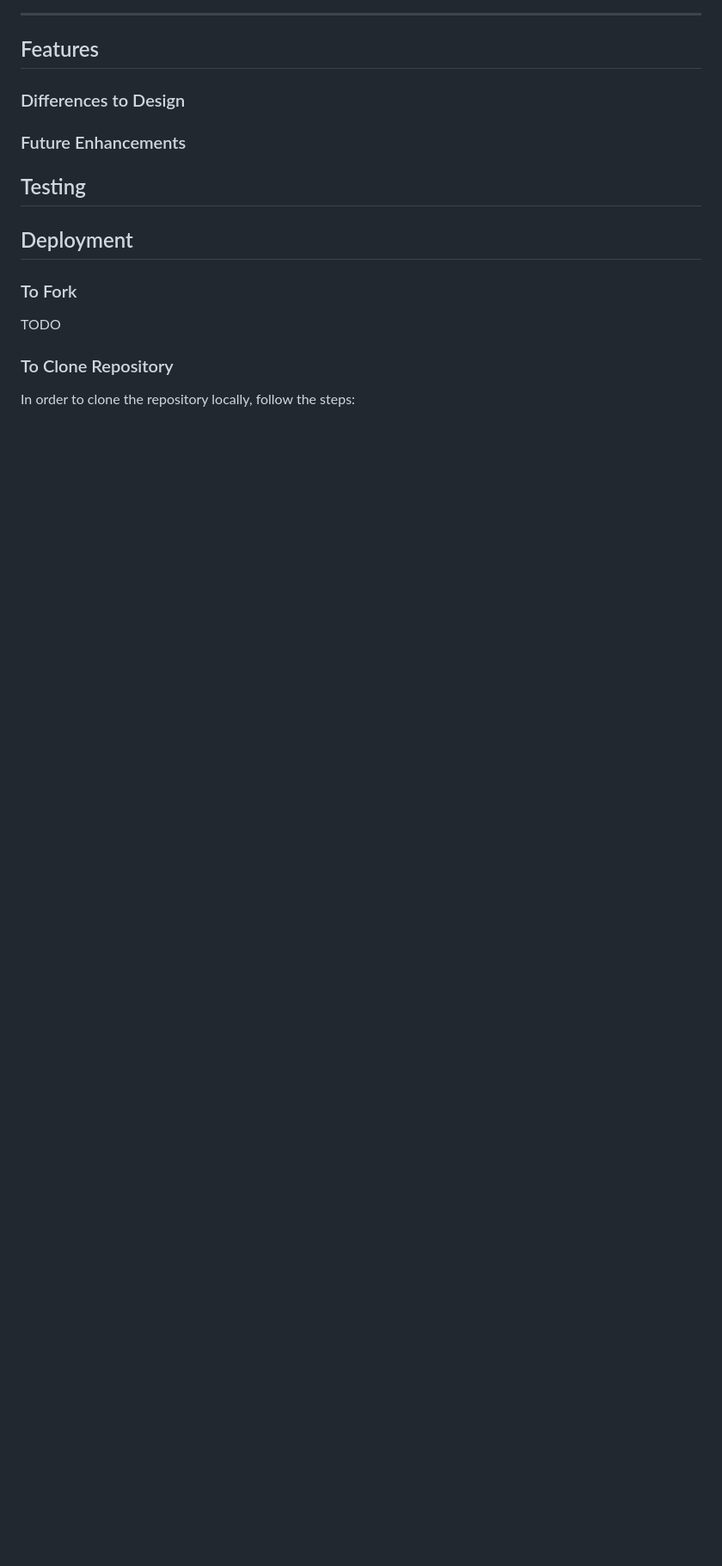
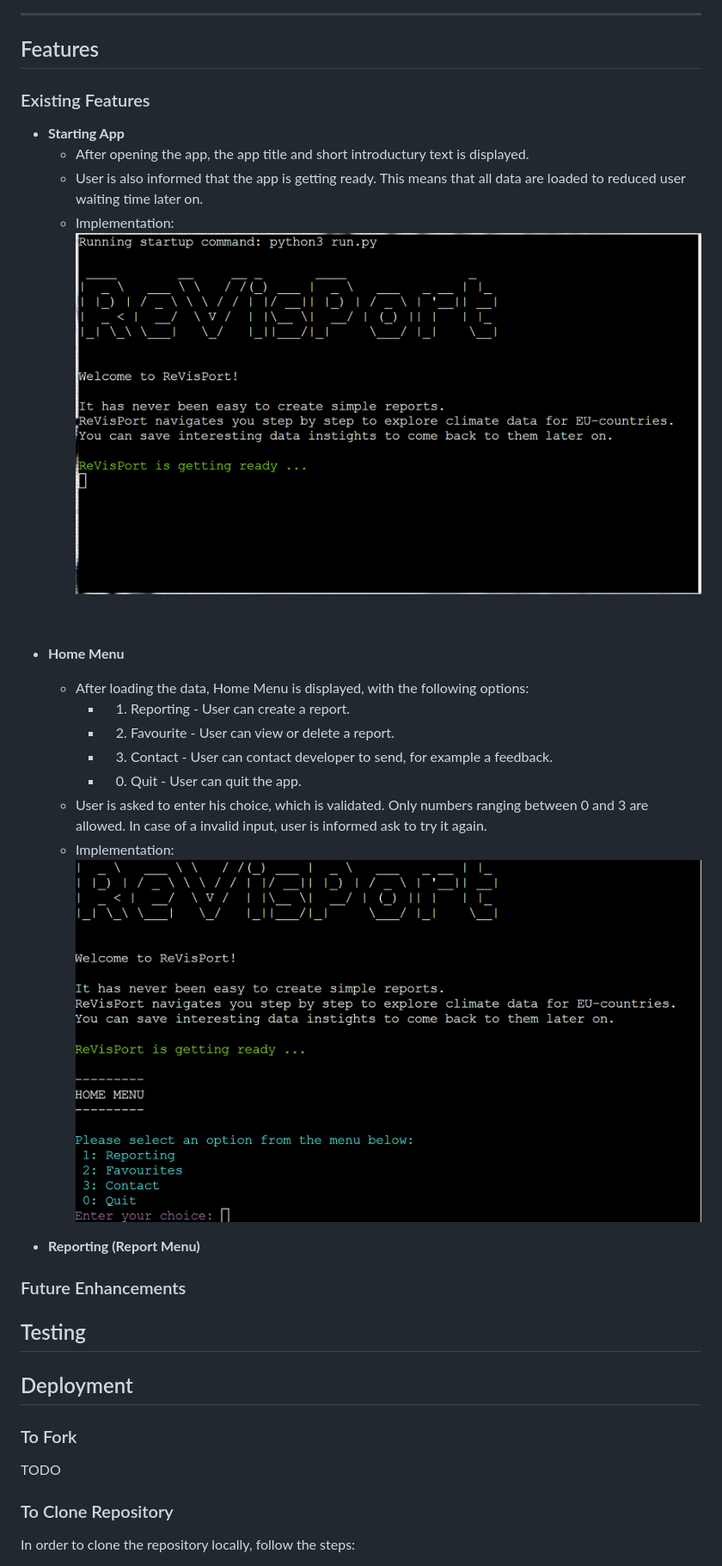
Before and after one commit to brodsa/re-vis-port, a Markdown page: README.md, the part around the change printed below. Shown: that part at 86% size. Drawn GitHub-style; pictures changed too: docs/features/home_menu.png (added), docs/features/welcome.png (added); blank space fills up the shorter version.

Commit message:
docs: document feature home & welcome

```diff
--- a/README.md
+++ b/README.md
@@ -60,7 +62,26 @@ Color text using ANSI Code was considered to make the command line application m
 ---
 ## Features
 
-### Differences to Design
+### Existing Features
+- **Starting App**
+    - After opening the app, the app title and short introductury text is displayed.
+    - User is also informed that the app is getting ready. This means that all data are loaded to reduced user waiting time later on.
+    - Implementation: ![welcome](./docs/features/welcome.png)
+
+<br>
+
+- **Home Menu**
+    - After loading the data, Home Menu is displayed, with the following options:
+        - 1. Reporting - User can create a report.
+        - 2. Favourite - User can view or delete a report.
+        - 3. Contact - User can contact developer to send, for example a feedback.
+        - 0. Quit - User can quit the app.
+    - User is asked to enter his choice, which is validated. Only numbers ranging between 0 and 3 are allowed. In case of a invalid input, user is informed ask to try it again.
+    - Implementation: ![home menu](./docs/features/home_menu.png)
+
+- **Reporting (Report Menu)**
+
+
 ### Future Enhancements
 
 ## Testing
```
Also changed, not shown: other parts of README.md (+22 -20 lines).
